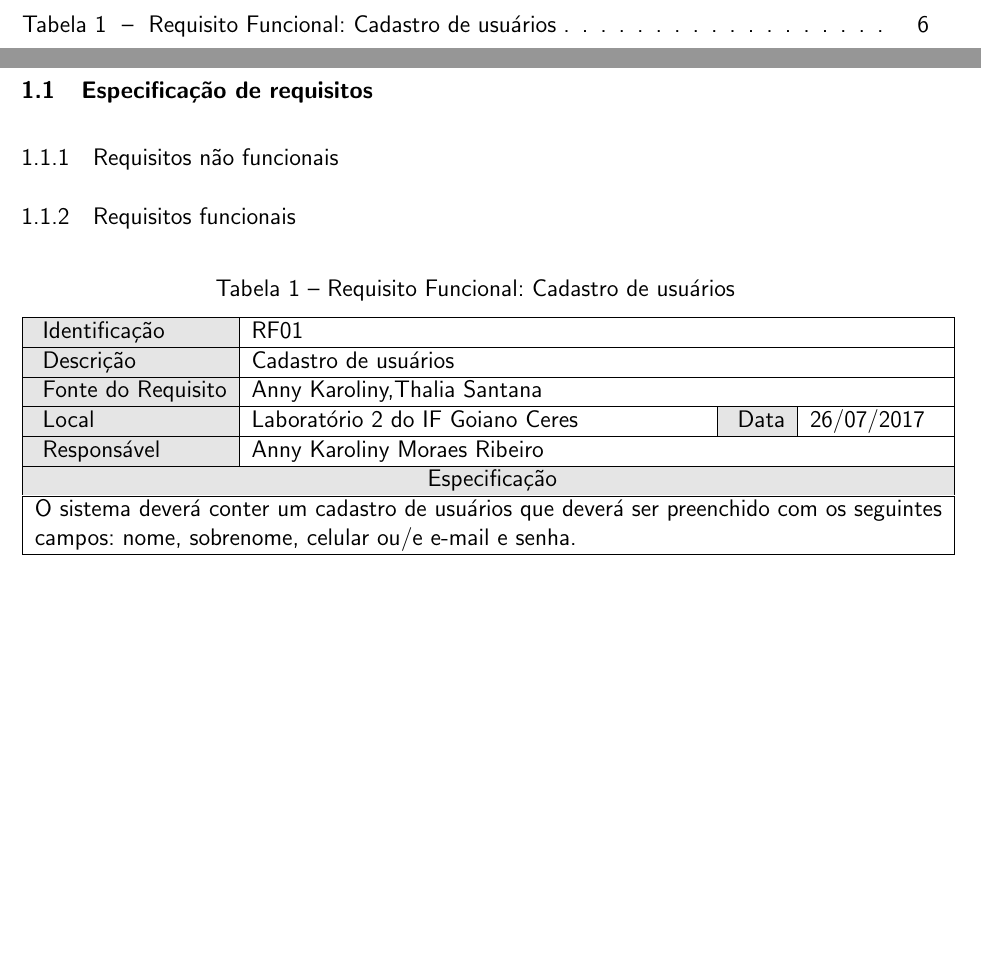
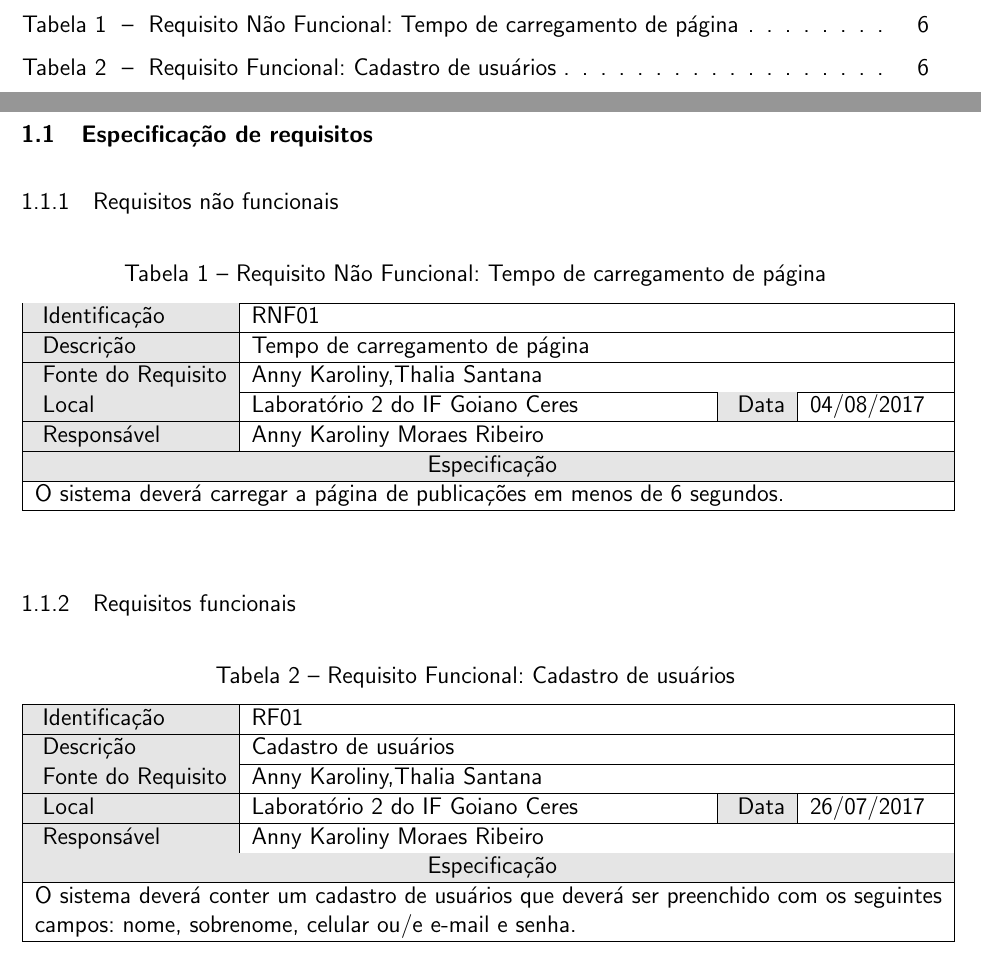
Before and after one commit to Ronneesley/redesocial, a LaTeX document (documentacao/documentacao.tex, which reads documentacao/requisitos.sty): two parts of pages 5 and 7 of 7, joined at a grey line, cut at the place of the change, the shorter picture padded with empty space. Compiled offline with pdfLaTeX.

Commit message:
Igor Justino Rodrigues
Inseri a tabela de requisitos não funcionais no documento LATEX.
Obs.: Com dados apenas de exemplo.

```diff
--- a/documentacao/documentacao.tex
+++ b/documentacao/documentacao.tex
@@ -36,6 +36,14 @@
 
 	\subsection{Requisitos não funcionais}
 
+		%\requisitoNaoFuncional{RNF01}{Descrição}{Fonte do requisito}{Local}{Data}{Responsável}{
+	%	Especificação completa
+	%}
+
+	\requisitoNaoFuncional{RNF01}{Tempo de carregamento de página}{Anny Karoliny,Thalia Santana}{Laboratório 2 do IF Goiano Ceres}{04/08/2017}{Anny Karoliny Moraes Ribeiro}{
+		O sistema deverá carregar a página de publicações em menos de 6 segundos.
+	}
+
 	\subsection{Requisitos funcionais}
 
 	%\requisitoFuncional{RF01}{Descrição}{Fonte do requisito}{Local}{Data}{Responsável}{
--- a/documentacao/requisitos.sty
+++ b/documentacao/requisitos.sty
@@ -24,3 +24,25 @@
 		\end{tabular}
 	\end{table}
 }
+
+
+%\requisitoNaoFuncional{RNF01}{Descrição}{Fonte do requisito}{Local}{Data}{Responsável}{
+%	Especificação completa
+%}
+\newcommand{\requisitoNaoFuncional}[7]{
+	\begin{table}[h!]
+		\caption{Requisito Não Funcional: #2}
+		\label{tabela:#1}
+
+		\begin{tabular}{|l|p{8cm}|c|p{2cm}|}
+			\hline
+			\cellcolor{cinzaClaro} Identificação & \multicolumn{3}{l|}{#1} \\ \hline
+			\cellcolor{cinzaClaro} Descrição & \multicolumn{3}{l|}{#2} \\ \hline
+			\cellcolor{cinzaClaro} Fonte do Requisito & \multicolumn{3}{l|}{#3} \\ \hline
+			\cellcolor{cinzaClaro} Local & #4 & \cellcolor{cinzaClaro} Data & #5 \\ \hline
+			\cellcolor{cinzaClaro} Responsável & \multicolumn{3}{l|}{#6} \\ \hline
+			\multicolumn{4}{|c|}{\cellcolor{cinzaClaro} Especificação} \\ \hline
+			\multicolumn{4}{|p{16cm}|}{#7} \\ \hline
+		\end{tabular}
+	\end{table}
+}
```
Also changed, not shown: documentacao/documentacao.out.ps (added), documentacao/documentacao.pdf, 6 other files.
